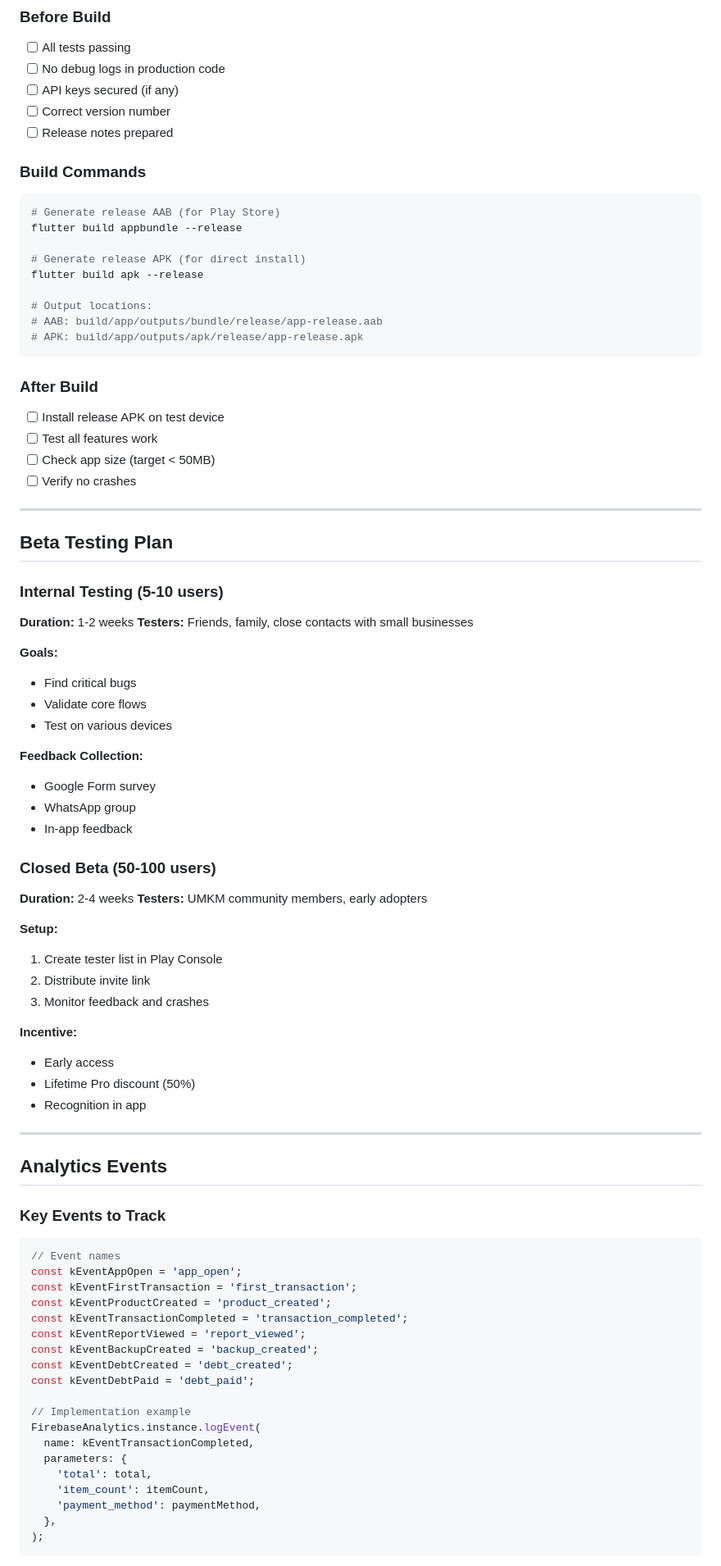
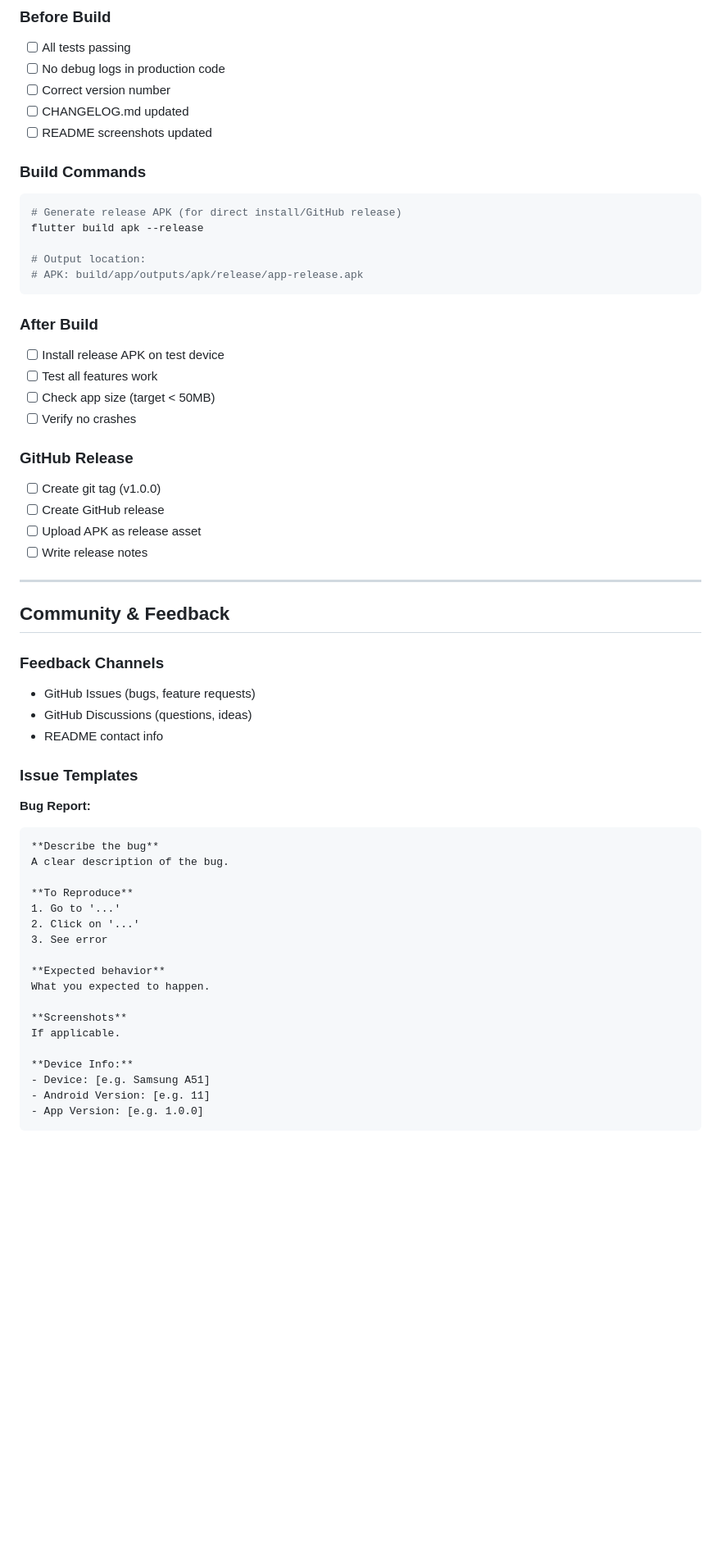
Before and after one commit to zidanhafiz/Kasbon, a Markdown page: TASKS/TASK_016_BETA_PREPARATION.md, the part around one of its changes. Shown at 82% size. Rendered like a GitHub page; blank space fills up the shorter version.

````diff
--- a/TASKS/TASK_016_BETA_PREPARATION.md
+++ b/TASKS/TASK_016_BETA_PREPARATION.md
@@ -159,20 +298,16 @@ Key points to highlight:
 ### Before Build
 - [ ] All tests passing
 - [ ] No debug logs in production code
-- [ ] API keys secured (if any)
 - [ ] Correct version number
-- [ ] Release notes prepared
+- [ ] CHANGELOG.md updated
+- [ ] README screenshots updated
 
 ### Build Commands
 ```bash
-# Generate release AAB (for Play Store)
-flutter build appbundle --release
-
-# Generate release APK (for direct install)
+# Generate release APK (for direct install/GitHub release)
 flutter build apk --release
 
-# Output locations:
-# AAB: build/app/outputs/bundle/release/app-release.aab
+# Output location:
 # APK: build/app/outputs/apk/release/app-release.apk
 ```
 
@@ -182,60 +317,42 @@ flutter build apk --release
 - [ ] Check app size (target < 50MB)
 - [ ] Verify no crashes
 
----
-
-## Beta Testing Plan
-
-### Internal Testing (5-10 users)
-**Duration:** 1-2 weeks
-**Testers:** Friends, family, close contacts with small businesses
-
-**Goals:**
-- Find critical bugs
-- Validate core flows
-- Test on various devices
-
-**Feedback Collection:**
-- Google Form survey
-- WhatsApp group
-- In-app feedback
-
-### Closed Beta (50-100 users)
-**Duration:** 2-4 weeks
-**Testers:** UMKM community members, early adopters
-
-**Setup:**
-1. Create tester list in Play Console
-2. Distribute invite link
-3. Monitor feedback and crashes
-
-**Incentive:**
-- Early access
-- Lifetime Pro discount (50%)
-- Recognition in app
+### GitHub Release
+- [ ] Create git tag (v1.0.0)
+- [ ] Create GitHub release
+- [ ] Upload APK as release asset
+- [ ] Write release notes
 
 ---
 
-## Analytics Events
+## Community & Feedback
 
-### Key Events to Track
-```dart
-// Event names
-const kEventAppOpen = 'app_open';
-const kEventFirstTransaction = 'first_transaction';
-const kEventProductCreated = 'product_created';
-const kEventTransactionCompleted = 'transaction_completed';
-const kEventReportViewed = 'report_viewed';
-const kEventBackupCreated = 'backup_created';
-const kEventDebtCreated = 'debt_created';
-const kEventDebtPaid = 'debt_paid';
+### Feedback Channels
+- GitHub Issues (bugs, feature requests)
+- GitHub Discussions (questions, ideas)
+- README contact info
 
-// Implementation example
-FirebaseAnalytics.instance.logEvent(
-  name: kEventTransactionCompleted,
-  parameters: {
-    'total': total,
-    'item_count': itemCount,
-    'payment_method': paymentMethod,
-  },
-);
+### Issue Templates
+
+**Bug Report:**
+```markdown
+**Describe the bug**
+A clear description of the bug.
+
+**To Reproduce**
+1. Go to '...'
+2. Click on '...'
+3. See error
+
+**Expected behavior**
+What you expected to happen.
+
+**Screenshots**
+If applicable.
+
+**Device Info:**
+- Device: [e.g. Samsung A51]
+- Android Version: [e.g. 11]
+- App Version: [e.g. 1.0.0]
+```
+
````
Also changed, not shown: other parts of TASKS/TASK_016_BETA_PREPARATION.md (+245 -88 lines).
